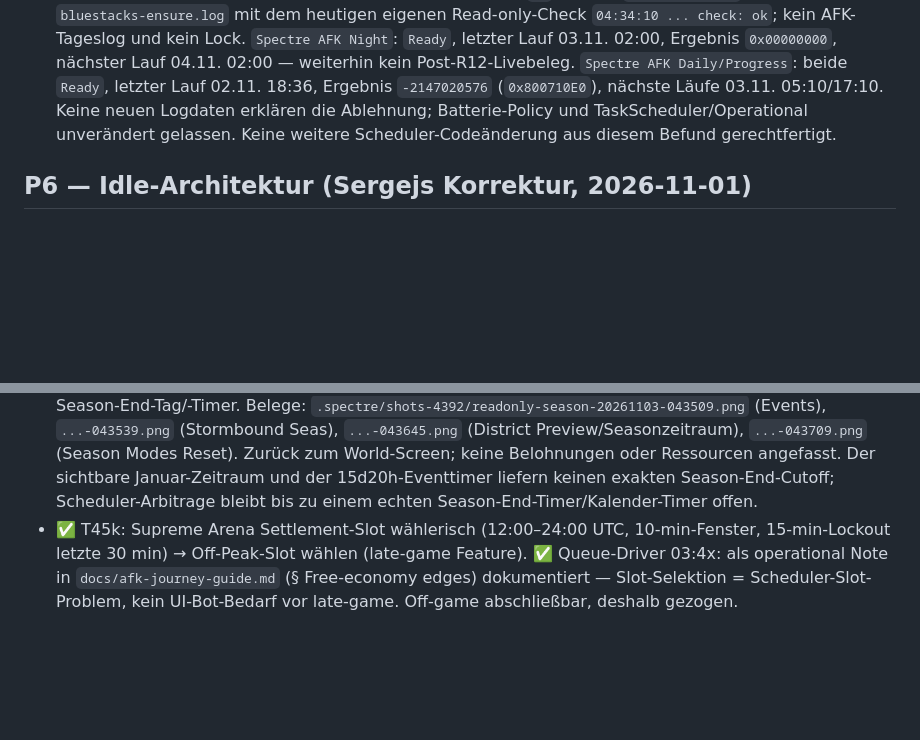
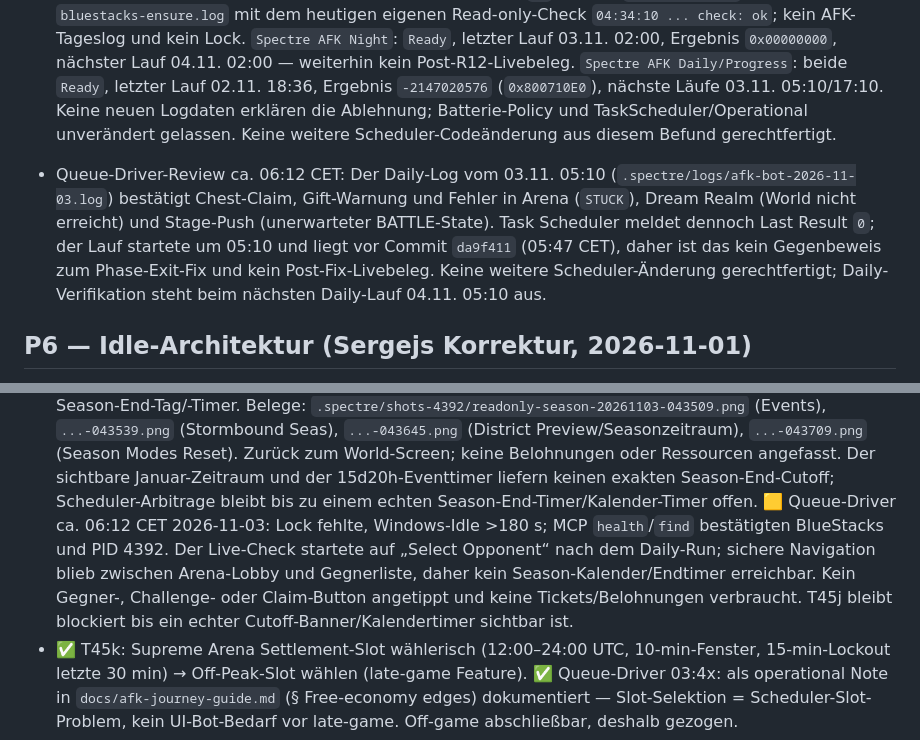
Before and after one commit to SiLeet/spectre, a Markdown page: TODOS.md, 2 parts joined by grey strips. GitHub-like rendering; blank space fills up the shorter version.

Commit message:
docs(queue): record season blocker and scheduler review

```diff
--- a/TODOS.md
+++ b/TODOS.md
@@ -436,6 +436,8 @@ Queue-Eintrag als Task.
 - Queue-Driver-Review 04:09 CET: `.spectre/logs/` fehlt und der AFK-Lock ebenfalls. `Spectre AFK Night` steht auf `Ready`, letzter Lauf 03.11. 02:00 mit `0x00000000`; das liegt vor Commit `0cc629d` (04:06) und beweist den R12-Fix nicht. Daily/Progress bleiben `Ready`, letzter Lauf 02.11. 18:36 mit `0x800710E0`, nächste Läufe 05:10/17:10; `StartWhenAvailable=false` und Batterie-Gates bleiben aktiv. TaskScheduler/Operational ist deaktiviert, daher ist der Night-Run ohne Tageslog nicht verifizierbar. Keine Policy geändert, keine Game-Taps. R12 steht auf `origin/main`; Fresh-Eyes fand einen hardcodierten Windows-Temp-Pfad im Regressionstest, der durch `TemporaryDirectory()` ersetzt wurde. Finaler Review ohne Befund; Testlauf 1/1 und Gesamtsuite 189 Tests grün (22 skipped; 139 Screenshot-Manifestframes lokal fehlend/skipped).
 - Queue-Driver-Review 04:34 CET: P5 weiterhin ohne offene `⬜`-Punkte. `.spectre/logs/` enthält nur `bluestacks-ensure.log` mit dem heutigen eigenen Read-only-Check `04:34:10 ... check: ok`; kein AFK-Tageslog und kein Lock. `Spectre AFK Night`: `Ready`, letzter Lauf 03.11. 02:00, Ergebnis `0x00000000`, nächster Lauf 04.11. 02:00 — weiterhin kein Post-R12-Livebeleg. `Spectre AFK Daily/Progress`: beide `Ready`, letzter Lauf 02.11. 18:36, Ergebnis `-2147020576` (`0x800710E0`), nächste Läufe 03.11. 05:10/17:10. Keine neuen Logdaten erklären die Ablehnung; Batterie-Policy und TaskScheduler/Operational unverändert gelassen. Keine weitere Scheduler-Codeänderung aus diesem Befund gerechtfertigt.
 
+- Queue-Driver-Review ca. 06:12 CET: Der Daily-Log vom 03.11. 05:10 (`.spectre/logs/afk-bot-2026-11-03.log`) bestätigt Chest-Claim, Gift-Warnung und Fehler in Arena (`STUCK`), Dream Realm (World nicht erreicht) und Stage-Push (unerwarteter BATTLE-State). Task Scheduler meldet dennoch Last Result `0`; der Lauf startete um 05:10 und liegt vor Commit `da9f411` (05:47 CET), daher ist das kein Gegenbeweis zum Phase-Exit-Fix und kein Post-Fix-Livebeleg. Keine weitere Scheduler-Änderung gerechtfertigt; Daily-Verifikation steht beim nächsten Daily-Lauf 04.11. 05:10 aus.
+
 ## P6 — Idle-Architektur (Sergejs Korrektur, 2026-11-01)
 > 15-Minuten-Chest-Claims bringen bei einem Idle-Game NICHTS (fixe Rate, 12-h-Cap).
 > Der Hebel ist Progression: hohe Stage = hohe Rate, Heldenpower = hohe Stage.
@@ -636,6 +638,7 @@ grün/rot pro Lauf, oder max X Batches/Woche. Tooling: OCR-Pipeline läuft
   🟨 Queue-Driver 03:15 CET 2026-11-03: BlueStacks/ADB bereits erreichbar; `pidof` bestätigt Spiel-PID 4392. Read-only-Screenshot `.spectre/shots-4392/readonly-season-20261103-0315.png` zeigt Battle Modes, keinen Season-Banner/Kalender/Endtimer; „Results in 21h“ ist der Dream-Realm-Timer. `.spectre/afk-bot.lock` fehlt, Windows-Idle 6,14 s (<180-s-Gate); keine Game-Taps. T45j bleibt offen.
   🟨 Queue-Driver 03:34 CET 2026-11-03: MCP-`health`/`find` erfolgreich (BlueStacks + ADB erreichbar, Spiel-PID 4392). Read-only-Screenshot `.spectre/shots-4392/readonly-season-20261103-0334.png` zeigt erneut Battle Modes, keinen Season-Banner/Kalender/Endtimer; „Results in 21h“ ist der Dream-Realm-Timer. `.spectre/afk-bot.lock` fehlt; Windows-`GetLastInputInfo` meldet 0 s Idle (<180-s-Gate), daher keine Game-Taps. T45j bleibt offen.
   🟨 Queue-Driver 04:34 CET 2026-11-03: BlueStacks/ADB erreichbar, Spiel-PID 4392, AFK-Lock fehlt; Windows-Idle >180 s vor den sicheren Navigationstaps. Events → Stormbound Seas zeigt `Ends in 15d 20h`, aber nur Event-Quests/Claims (nichts geclaimt). Events → District Preview OCR bestätigt `Server District opens in 12d` und `Veil of Memories Season: September 23, 2026 - January 2027`; `Event Time: No Limit` gehört zum District-Preview-Event. `Season Modes Reset`-Infokarte nennt Updates, aber keinen Season-End-Tag/-Timer. Belege: `.spectre/shots-4392/readonly-season-20261103-043509.png` (Events), `...-043539.png` (Stormbound Seas), `...-043645.png` (District Preview/Seasonzeitraum), `...-043709.png` (Season Modes Reset). Zurück zum World-Screen; keine Belohnungen oder Ressourcen angefasst. Der sichtbare Januar-Zeitraum und der 15d20h-Eventtimer liefern keinen exakten Season-End-Cutoff; Scheduler-Arbitrage bleibt bis zu einem echten Season-End-Timer/Kalender-Timer offen.
+  🟨 Queue-Driver ca. 06:12 CET 2026-11-03: Lock fehlte, Windows-Idle >180 s; MCP `health`/`find` bestätigten BlueStacks und PID 4392. Der Live-Check startete auf „Select Opponent“ nach dem Daily-Run; sichere Navigation blieb zwischen Arena-Lobby und Gegnerliste, daher kein Season-Kalender/Endtimer erreichbar. Kein Gegner-, Challenge- oder Claim-Button angetippt und keine Tickets/Belohnungen verbraucht. T45j bleibt blockiert bis ein echter Cutoff-Banner/Kalendertimer sichtbar ist.
 - ✅ T45k: Supreme Arena Settlement-Slot wählerisch (12:00–24:00 UTC, 10-min-Fenster,
   15-min-Lockout letzte 30 min) → Off-Peak-Slot wählen (late-game Feature).
   ✅ Queue-Driver 03:4x: als operational Note in `docs/afk-journey-guide.md`
```
Also changed, not shown: other parts of TODOS.md (+1 -1 lines).
